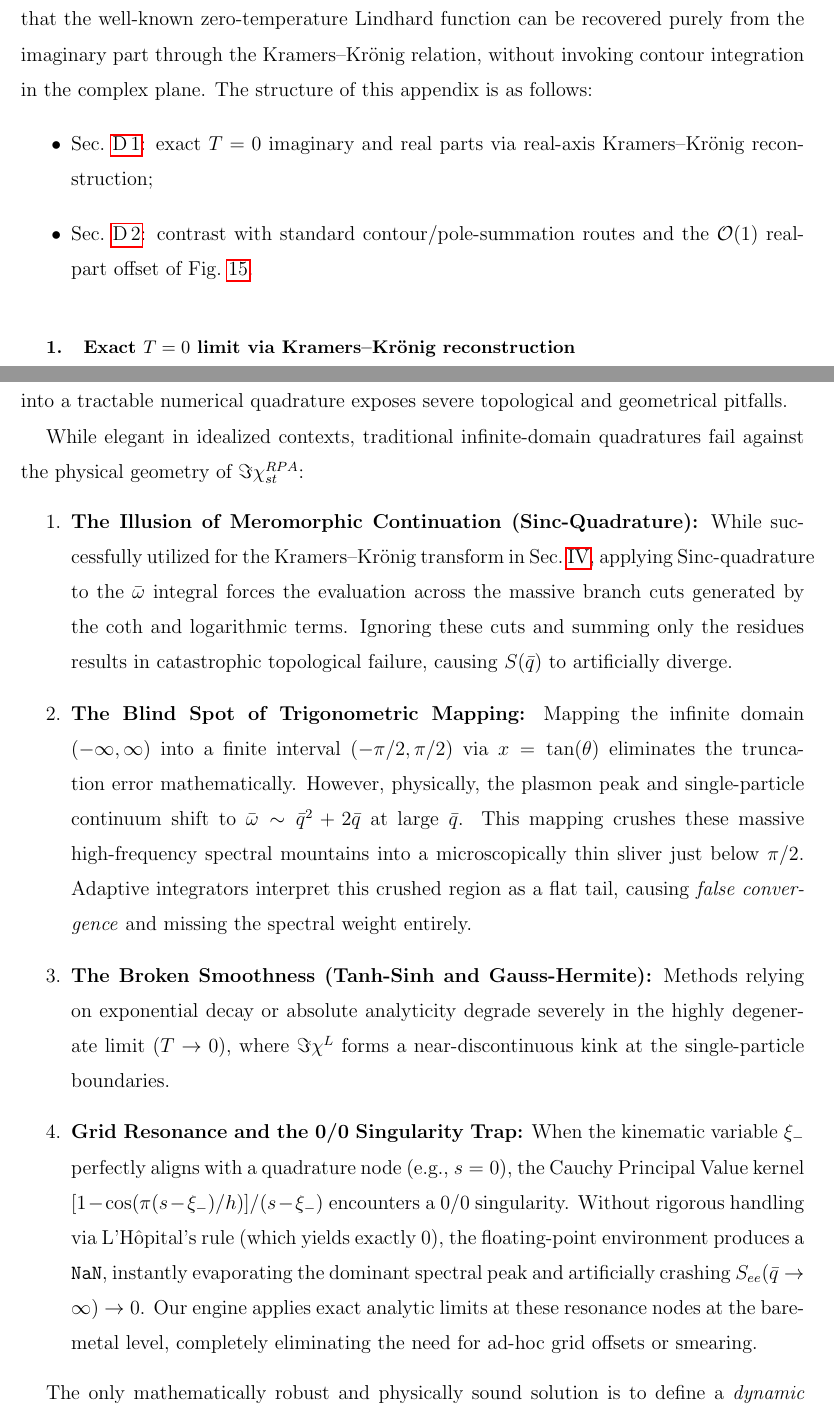
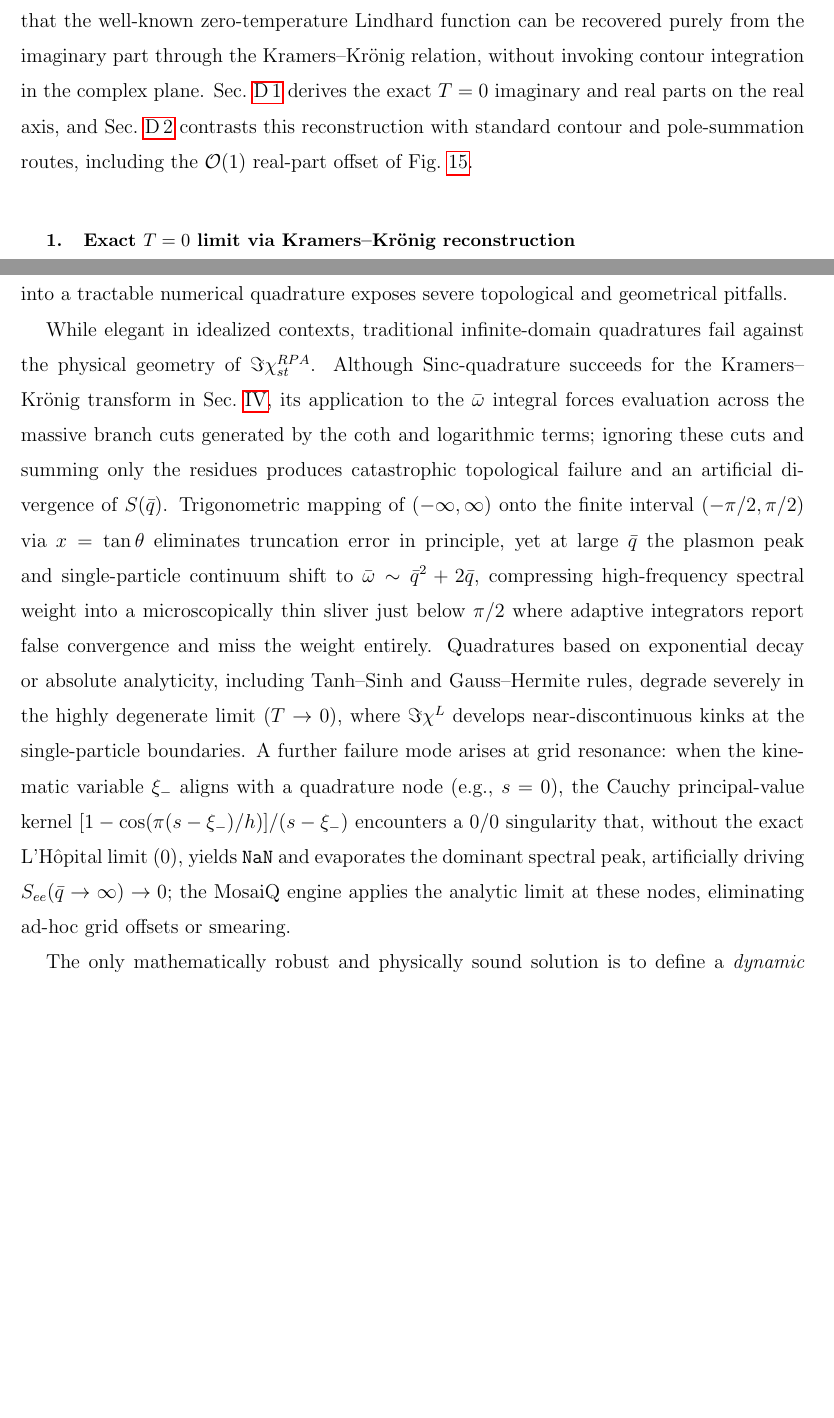
Before and after one commit to BonaSapiensInc/MosaiQ-Lindhard, a LaTeX paper (manuscript/two-fermi.tex): two parts of pages 50 and 62 of 88, joined at a grey line, cut so that both start at the same text, the shorter picture padded with empty space. Compiled offline with pdfLaTeX.

Commit message:
Manuscript: Replace Appendix D and H list formats with flowing prose.
Convert the Appendix D roadmap itemize and Appendix H quadrature enumerate into plain paragraph style consistent with the rest of the paper.

Co-authored-by: Cursor <cursoragent@cursor.com>

```diff
--- a/manuscript/two-fermi.tex
+++ b/manuscript/two-fermi.tex
@@ -2535,11 +2535,7 @@ and is studied intensively for the fermionic cases by Melrose and Mushtaq~\cite{
 \section{Appendix D: Exact $T=0$ Lindhard Function via Kramers--Kr\"onig Reconstruction}
 \label{sec:Lindhard-function}
 
-One of the central claims of this work is that the finite-temperature formulation maintains exact causality. To demonstrate this analytic continuity explicitly, Appendix~\ref{sec:Lindhard-function} shows that the well-known zero-temperature Lindhard function can be recovered purely from the imaginary part through the Kramers--Kr\"onig relation, without invoking contour integration in the complex plane. The structure of this appendix is as follows:
-\begin{itemize}
-    \item Sec.~\ref{sec:t0-kk-reconstruction}: exact $T=0$ imaginary and real parts via real-axis Kramers--Kr\"onig reconstruction;
-    \item Sec.~\ref{sec:t0-kk-contrast}: contrast with standard contour/pole-summation routes and the $\mathcal{O}(1)$ real-part offset of Fig.~\ref{fig:t0-1d-slice}.
-\end{itemize}
+One of the central claims of this work is that the finite-temperature formulation maintains exact causality. To demonstrate this analytic continuity explicitly, Appendix~\ref{sec:Lindhard-function} shows that the well-known zero-temperature Lindhard function can be recovered purely from the imaginary part through the Kramers--Kr\"onig relation, without invoking contour integration in the complex plane. Sec.~\ref{sec:t0-kk-reconstruction} derives the exact $T=0$ imaginary and real parts on the real axis, and Sec.~\ref{sec:t0-kk-contrast} contrasts this reconstruction with standard contour and pole-summation routes, including the $\mathcal{O}(1)$ real-part offset of Fig.~\ref{fig:t0-1d-slice}.
 
 \subsection{Exact $T=0$ limit via Kramers--Kr\"onig reconstruction}
 \label{sec:t0-kk-reconstruction}
@@ -3258,13 +3254,11 @@ under the parameter choice of Sec.~\ref{sec:finite-temperature-Lindhard}.
 
 Evaluating the dynamic structure factor sum rules and the static limit $S_{st}(\bar{q})$ requires integrating the fluctuation--dissipation kernel over the infinite frequency domain $\bar{\omega} \in [0, \infty)$. Imposing an arbitrary frequency cutoff artificially truncates the spectral weight, violating the strict exact-unity asymptote $S(\bar{q} \to \infty) \to 1$. However, mapping this infinite horizon into a tractable numerical quadrature exposes severe topological and geometrical pitfalls.
 
-While elegant in idealized contexts, traditional infinite-domain quadratures fail against the physical geometry of $\Im \chi_{st}^{RPA}$:
-\begin{enumerate}
-    \item \textbf{The Illusion of Meromorphic Continuation (Sinc-Quadrature):} While successfully utilized for the Kramers--Kr\"onig transform in Sec.~\ref{sec:finite-temperature-Lindhard}, applying Sinc-quadrature to the $\bar{\omega}$ integral forces the evaluation across the massive branch cuts generated by the $\coth$ and logarithmic terms. Ignoring these cuts and summing only the residues results in catastrophic topological failure, causing $S(\bar{q})$ to artificially diverge.
-    \item \textbf{The Blind Spot of Trigonometric Mapping:} Mapping the infinite domain $(-\infty, \infty)$ into a finite interval $(-\pi/2, \pi/2)$ via $x = \tan(\theta)$ eliminates the truncation error mathematically. However, physically, the plasmon peak and single-particle continuum shift to $\bar{\omega} \sim \bar{q}^2 + 2\bar{q}$ at large $\bar{q}$. This mapping crushes these massive high-frequency spectral mountains into a microscopically thin sliver just below $\pi/2$. Adaptive integrators interpret this crushed region as a flat tail, causing \emph{false convergence} and missing the spectral weight entirely.
-    \item \textbf{The Broken Smoothness (Tanh-Sinh and Gauss-Hermite):} Methods relying on exponential decay or absolute analyticity degrade severely in the highly degenerate limit ($T \to 0$), where $\Im \chi^L$ forms a near-discontinuous kink at the single-particle boundaries.
-    \item \textbf{Grid Resonance and the 0/0 Singularity Trap:} When the kinematic variable $\xi_-$ perfectly aligns with a quadrature node (e.g., $s=0$), the Cauchy Principal Value kernel $[1 - \cos(\pi(s - \xi_-)/h)]/(s - \xi_-)$ encounters a $0/0$ singularity. Without rigorous handling via L'H\^opital's rule (which yields exactly $0$), the floating-point environment produces a \texttt{NaN}, instantly evaporating the dominant spectral peak and artificially crashing $S_{ee}(\bar{q} \to \infty) \to 0$. Our engine applies exact analytic limits at these resonance nodes at the bare-metal level, completely eliminating the need for ad-hoc grid offsets or smearing.
-\end{enumerate}
+While elegant in idealized contexts, traditional infinite-domain quadratures fail against the physical geometry of $\Im \chi_{st}^{RPA}$.
+Although Sinc-quadrature succeeds for the Kramers--Kr\"onig transform in Sec.~\ref{sec:finite-temperature-Lindhard}, its application to the $\bar{\omega}$ integral forces evaluation across the massive branch cuts generated by the $\coth$ and logarithmic terms; ignoring these cuts and summing only the residues produces catastrophic topological failure and an artificial divergence of $S(\bar{q})$.
+Trigonometric mapping of $(-\infty,\infty)$ onto the finite interval $(-\pi/2,\pi/2)$ via $x=\tan\theta$ eliminates truncation error in principle, yet at large $\bar{q}$ the plasmon peak and single-particle continuum shift to $\bar{\omega}\sim\bar{q}^2+2\bar{q}$, compressing high-frequency spectral weight into a microscopically thin sliver just below $\pi/2$ where adaptive integrators report false convergence and miss the weight entirely.
+Quadratures based on exponential decay or absolute analyticity, including Tanh--Sinh and Gauss--Hermite rules, degrade severely in the highly degenerate limit ($T\to 0$), where $\Im\chi^L$ develops near-discontinuous kinks at the single-particle boundaries.
+A further failure mode arises at grid resonance: when the kinematic variable $\xi_-$ aligns with a quadrature node (e.g., $s=0$), the Cauchy principal-value kernel $[1-\cos(\pi(s-\xi_-)/h)]/(s-\xi_-)$ encounters a $0/0$ singularity that, without the exact L'H\^opital limit ($0$), yields \texttt{NaN} and evaporates the dominant spectral peak, artificially driving $S_{ee}(\bar{q}\to\infty)\to 0$; the MosaiQ engine applies the analytic limit at these nodes, eliminating ad-hoc grid offsets or smearing.
 
 The only mathematically robust and physically sound solution is to define a \emph{dynamic upper bound} derived from the exact physical kinematics. The single-particle continuum is strictly bounded by $\bar{\omega}_{\max} \approx \bar{q}^2 + 2\bar{q}\sqrt{\gamma + 36\tau}$. By expanding the real-axis integration window dynamically to track this precise physical boundary, and employing a dense adaptive quadrature (or sufficiently resolved uniform trapezoidal rule), the MosaiQ-Lindhard pipeline successfully captures the entirety of the shifting spectral weight without triggering false convergence or violating branch cuts, rigorously securing the $S(\bar{q} \to \infty) \to 1$ asymptote.
 
```
